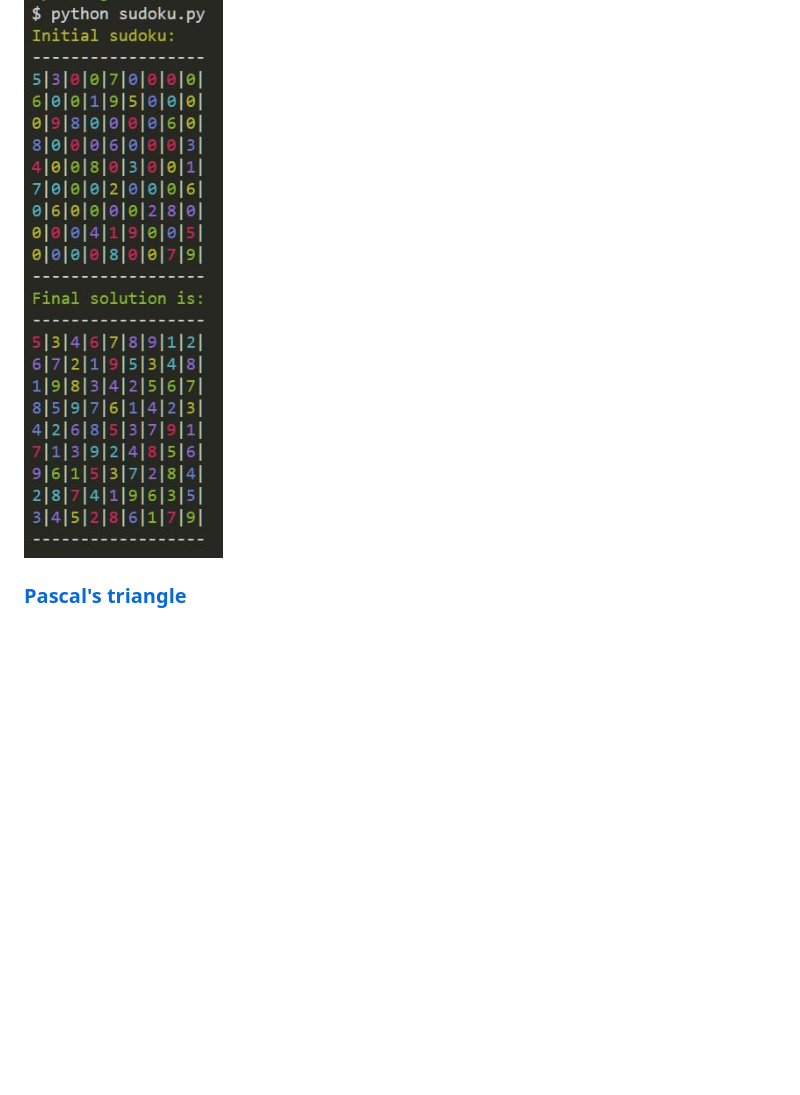
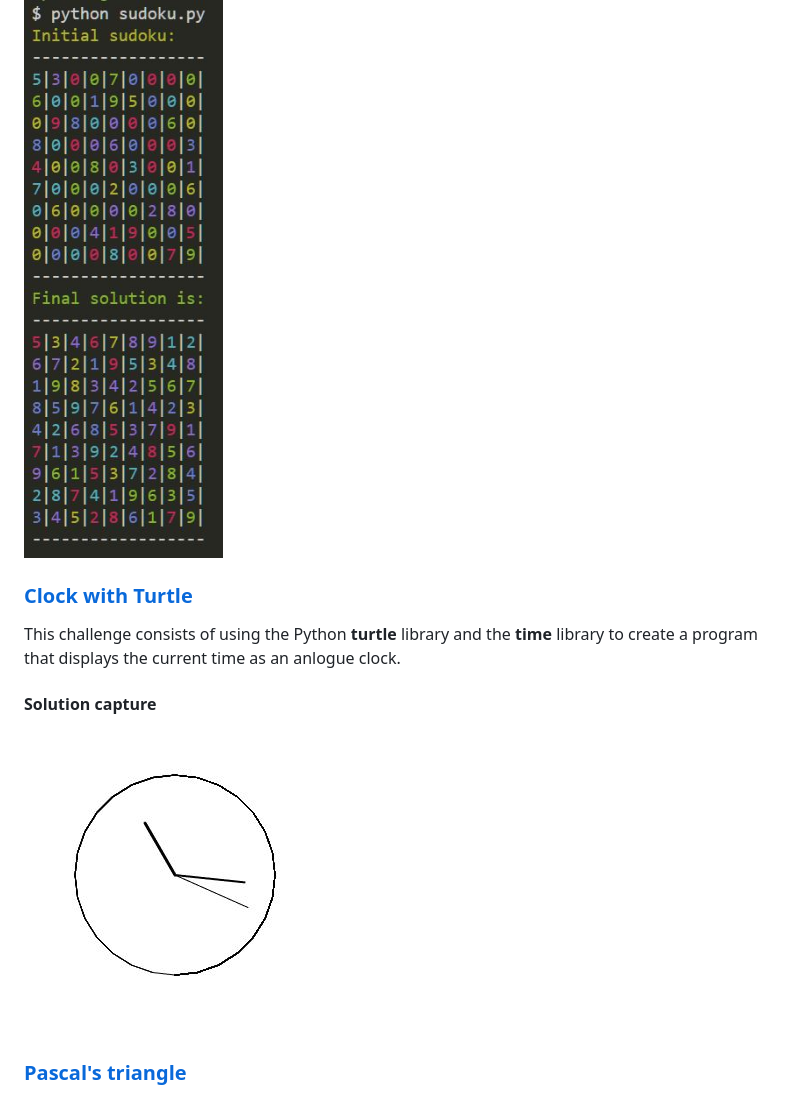
Before and after one commit to Traybot360/Python-Projects, a Markdown page: README.md, the part around the change. Rendered like a GitHub page; pictures changed too: Clock/Capture.JPG (added); blank space fills up the shorter version.

Commit message:
Clock project with turtle and time libraries

```diff
--- a/README.md
+++ b/README.md
@@ -6,6 +6,14 @@ The objective is to fill a 9×9 grid with digits so that each column, each row,
 
 #### Solution capture
 ![Solution capture](Sudoku/sudoku.JPG?raw=true "Solution capture")
+
+
+### [Clock with Turtle](Clock/clock.py)
+
+This challenge consists of using the Python **turtle** library and the **time** library to create a program that displays the current time as an anlogue clock.
+
+#### Solution capture
+![Solution capture](Clock/Capture.JPG?raw=true "Solution capture")
 
 ### [Pascal's triangle](Pascal's_triangle/pascal.py)
 
```
Also changed, not shown: 2 other files.
